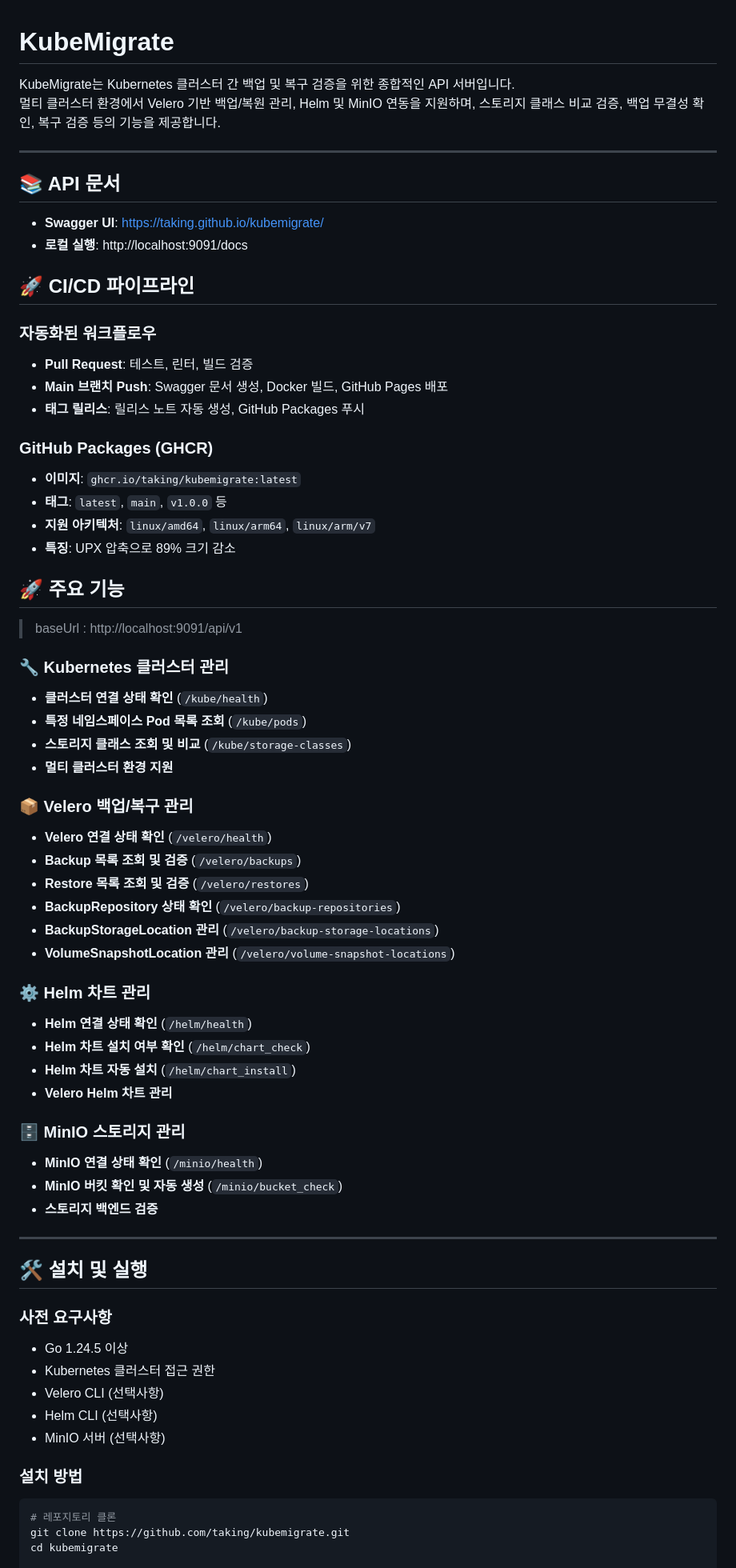
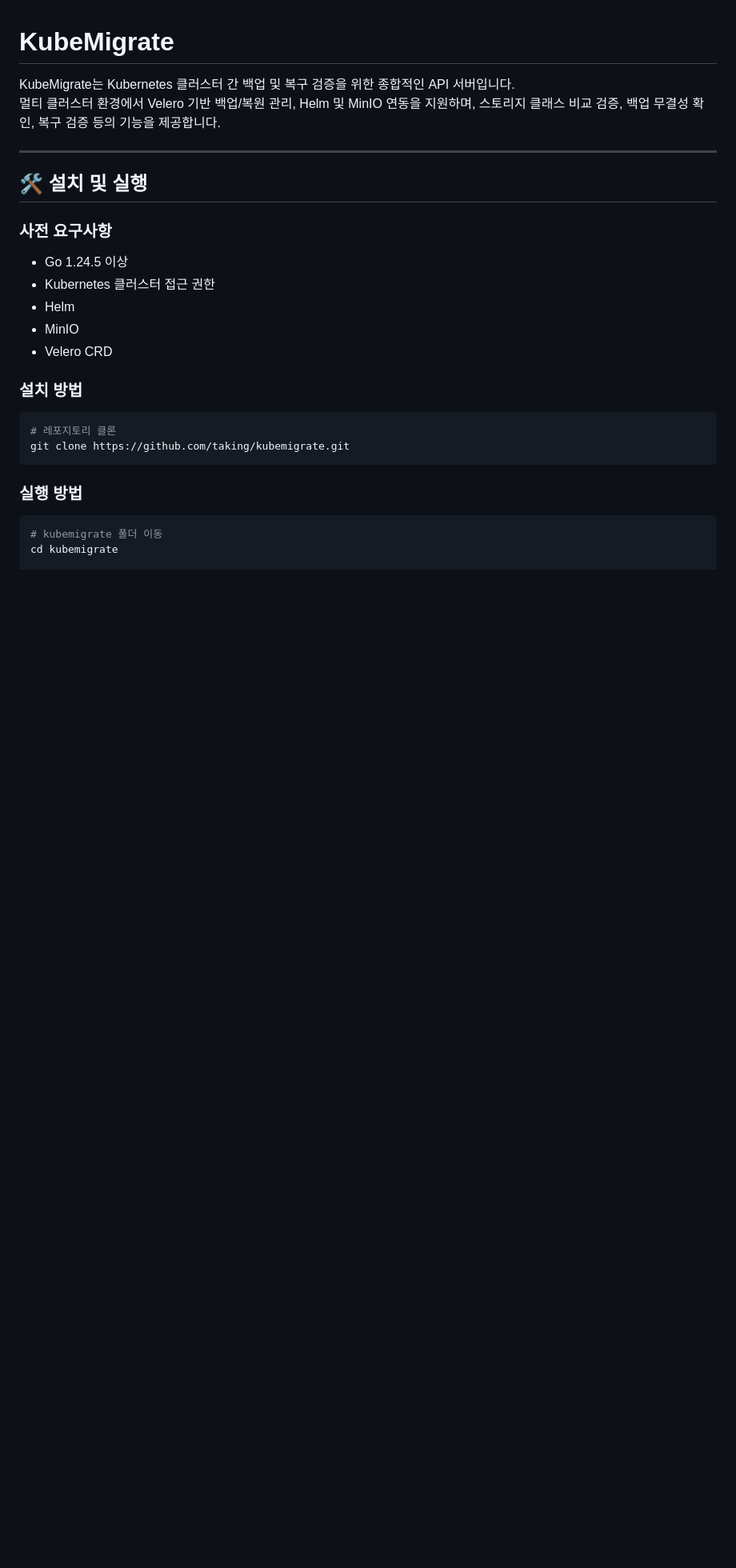
Before and after one commit to taking/kubemigrate, a Markdown page: README.md, the part around one of its changes. Shown at 80% size. Rendered like a GitHub page; blank space fills up the shorter version.

Commit message:
fix: README.md 업데이트

````diff
--- a/README.md
+++ b/README.md
@@ -2,55 +2,6 @@
 
 KubeMigrate는 Kubernetes 클러스터 간 백업 및 복구 검증을 위한 종합적인 API 서버입니다.
 멀티 클러스터 환경에서 Velero 기반 백업/복원 관리, Helm 및 MinIO 연동을 지원하며, 스토리지 클래스 비교 검증, 백업 무결성 확인, 복구 검증 등의 기능을 제공합니다.
-
----
-
-## 📚 API 문서
-
-- **Swagger UI**: [https://taking.github.io/kubemigrate/](https://taking.github.io/kubemigrate/)
-- **로컬 실행**: http://localhost:9091/docs
-
-## 🚀 CI/CD 파이프라인
-
-### 자동화된 워크플로우
-- **Pull Request**: 테스트, 린터, 빌드 검증
-- **Main 브랜치 Push**: Swagger 문서 생성, Docker 빌드, GitHub Pages 배포
-- **태그 릴리스**: 릴리스 노트 자동 생성, GitHub Packages 푸시
-
-### GitHub Packages (GHCR)
-- **이미지**: `ghcr.io/taking/kubemigrate:latest`
-- **태그**: `latest`, `main`, `v1.0.0` 등
-- **지원 아키텍처**: `linux/amd64`, `linux/arm64`, `linux/arm/v7`
-- **특징**: UPX 압축으로 89% 크기 감소
-
-## 🚀 주요 기능
-
-> baseUrl : http://localhost:9091/api/v1
-
-### 🔧 Kubernetes 클러스터 관리
-- **클러스터 연결 상태 확인** (`/kube/health`)
-- **특정 네임스페이스 Pod 목록 조회** (`/kube/pods`)
-- **스토리지 클래스 조회 및 비교** (`/kube/storage-classes`)
-- **멀티 클러스터 환경 지원**
-
-### 📦 Velero 백업/복구 관리
-- **Velero 연결 상태 확인** (`/velero/health`)
-- **Backup 목록 조회 및 검증** (`/velero/backups`)
-- **Restore 목록 조회 및 검증** (`/velero/restores`)
-- **BackupRepository 상태 확인** (`/velero/backup-repositories`)
-- **BackupStorageLocation 관리** (`/velero/backup-storage-locations`)
-- **VolumeSnapshotLocation 관리** (`/velero/volume-snapshot-locations`)
-
-### ⚙️ Helm 차트 관리
-- **Helm 연결 상태 확인** (`/helm/health`)
-- **Helm 차트 설치 여부 확인** (`/helm/chart_check`)
-- **Helm 차트 자동 설치** (`/helm/chart_install`)
-- **Velero Helm 차트 관리**
-
-### 🗄️ MinIO 스토리지 관리
-- **MinIO 연결 상태 확인** (`/minio/health`)
-- **MinIO 버킷 확인 및 자동 생성** (`/minio/bucket_check`)
-- **스토리지 백엔드 검증**
 
 ---
 
@@ -59,14 +10,20 @@ KubeMigrate는 Kubernetes 클러스터 간 백업 및 복구 검증을 위한
 ### 사전 요구사항
 - Go 1.24.5 이상
 - Kubernetes 클러스터 접근 권한
-- Velero CLI (선택사항)
-- Helm CLI (선택사항)
-- MinIO 서버 (선택사항)
+- Helm
+- MinIO
+- Velero CRD
 
 ### 설치 방법
 
 ```bash
 # 레포지토리 클론
 git clone https://github.com/taking/kubemigrate.git
+```
+
+### 실행 방법
+
+```bash
+# kubemigrate 폴더 이동
 cd kubemigrate
 
````
Also changed, not shown: other parts of README.md (+45 -181 lines).
